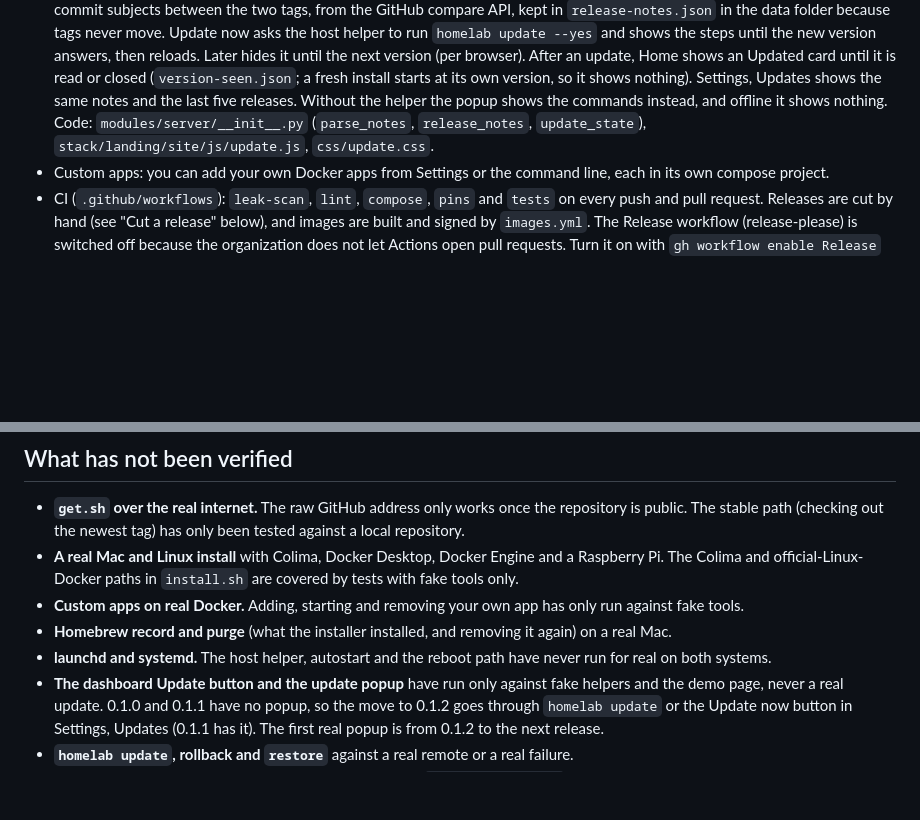
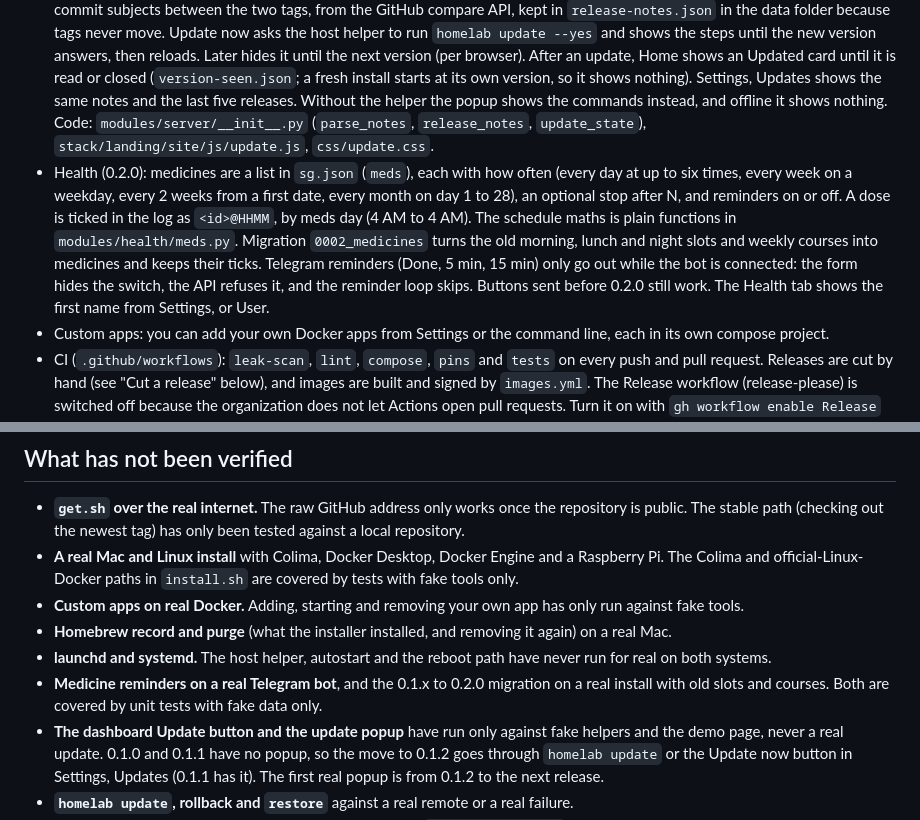
Before and after one commit to theappfoundryco/personal-homelab-server, a Markdown page: docs/HANDOFF.md, 2 parts joined by grey strips. Drawn GitHub-style; blank space fills up the shorter version.

```diff
--- a/docs/HANDOFF.md
+++ b/docs/HANDOFF.md
@@ -13,6 +13,7 @@ A private, self-hosted assistant for the day: a dashboard (notes, journal, gym,
 - Update: `homelab update` needs a clean git tree, fetches, refuses a diverged copy, takes a snapshot backup, stops services, fast-forwards, runs data migrations, rebuilds, waits for `/api/bot/doctor`, and rolls back by itself on any failure. Channels: `stable` (highest release tag) and `edge` (`origin/main`).
 - Setup wizard on first run: name and time zone, machine, modules, AI engine, Telegram, access. Every step can be skipped.
 - Dashboard updates: the dashboard checks for a newer release tag when it opens (GitHub tags API, cached 10 minutes) and shows a popup with the release notes in three kinds: Security (`security:`), New (`feat:`) and Fixed (`fix:`). The notes are the commit subjects between the two tags, from the GitHub compare API, kept in `release-notes.json` in the data folder because tags never move. Update now asks the host helper to run `homelab update --yes` and shows the steps until the new version answers, then reloads. Later hides it until the next version (per browser). After an update, Home shows an Updated card until it is read or closed (`version-seen.json`; a fresh install starts at its own version, so it shows nothing). Settings, Updates shows the same notes and the last five releases. Without the helper the popup shows the commands instead, and offline it shows nothing. Code: `modules/server/__init__.py` (`parse_notes`, `release_notes`, `update_state`), `stack/landing/site/js/update.js`, `css/update.css`.
+- Health (0.2.0): medicines are a list in `sg.json` (`meds`), each with how often (every day at up to six times, every week on a weekday, every 2 weeks from a first date, every month on day 1 to 28), an optional stop after N, and reminders on or off. A dose is ticked in the log as `<id>@HHMM`, by meds day (4 AM to 4 AM). The schedule maths is plain functions in `modules/health/meds.py`. Migration `0002_medicines` turns the old morning, lunch and night slots and weekly courses into medicines and keeps their ticks. Telegram reminders (Done, 5 min, 15 min) only go out while the bot is connected: the form hides the switch, the API refuses it, and the reminder loop skips. Buttons sent before 0.2.0 still work. The Health tab shows the first name from Settings, or User.
 - Custom apps: you can add your own Docker apps from Settings or the command line, each in its own compose project.
 - CI (`.github/workflows`): `leak-scan`, `lint`, `compose`, `pins` and `tests` on every push and pull request. Releases are cut by hand (see "Cut a release" below), and images are built and signed by `images.yml`. The Release workflow (release-please) is switched off because the organization does not let Actions open pull requests. Turn it on with `gh workflow enable Release` once that is allowed.
 
@@ -87,6 +88,7 @@ git tag v0.2.0 && git push origin v0.2.0
 - **Custom apps on real Docker.** Adding, starting and removing your own app has only run against fake tools.
 - **Homebrew record and purge** (what the installer installed, and removing it again) on a real Mac.
 - **launchd and systemd.** The host helper, autostart and the reboot path have never run for real on both systems.
+- **Medicine reminders on a real Telegram bot**, and the 0.1.x to 0.2.0 migration on a real install with old slots and courses. Both are covered by unit tests with fake data only.
 - **The dashboard Update button and the update popup** have run only against fake helpers and the demo page, never a real update. 0.1.0 and 0.1.1 have no popup, so the move to 0.1.2 goes through `homelab update` or the Update now button in Settings, Updates (0.1.1 has it). The first real popup is from 0.1.2 to the next release.
 - **`homelab update`, rollback and `restore`** against a real remote or a real failure.
 - **GitHub workflows.** None has run yet. Action versions in `.github/workflows` were written from memory and are unchecked.
```
Also changed, not shown: README.md (+1 -1 lines), docs/screenshots/health-phone.png, 16 other files.
